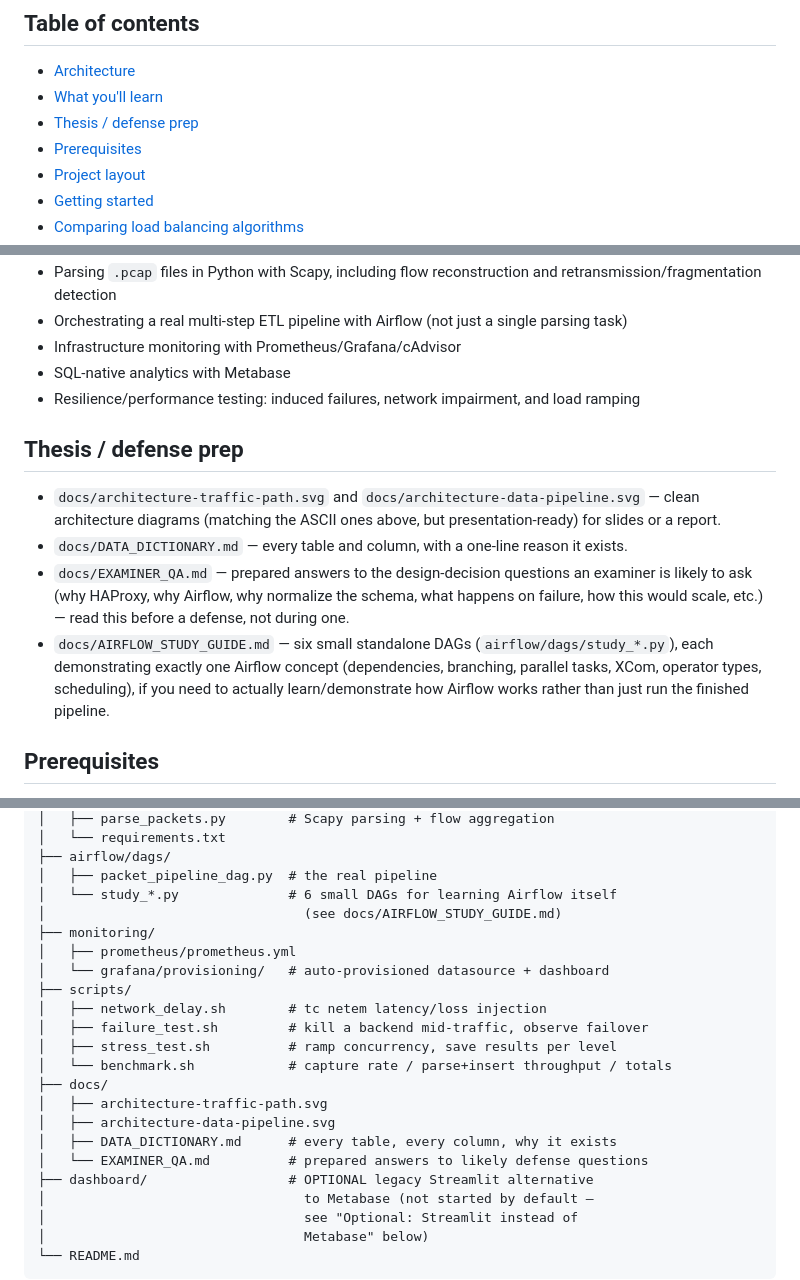
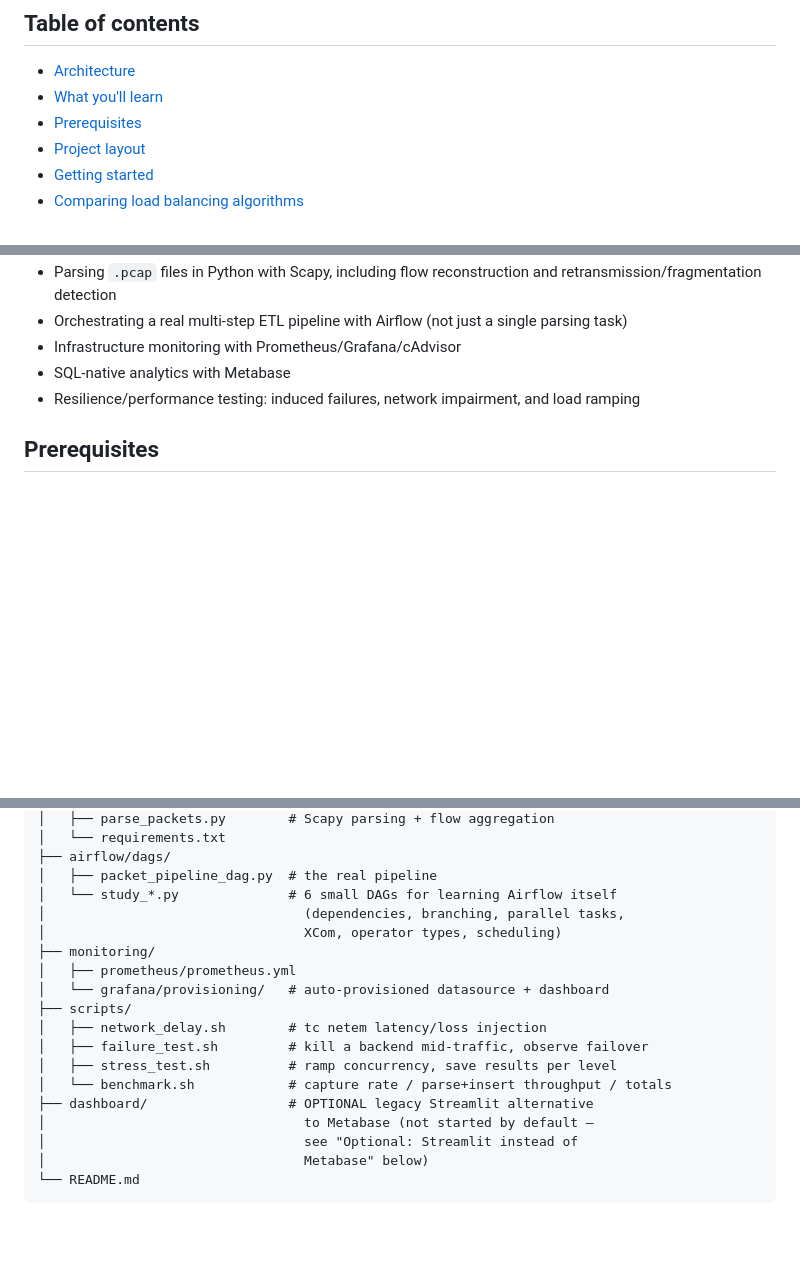
Before and after one commit to AdithyaRaoK14/PacketFlow-Automated-Network-Traffic-Collection-Analysis-Platform, a Markdown page: README.md, 3 parts joined by grey strips. Rendered like a GitHub page; blank space fills up the shorter version.

```diff
--- a/README.md
+++ b/README.md
@@ -28,7 +28,6 @@ analytics.
 ## Table of contents
 - [Architecture](#architecture)
 - [What you'll learn](#what-youll-learn)
-- [Thesis / defense prep](#thesis--defense-prep)
 - [Prerequisites](#prerequisites)
 - [Project layout](#project-layout)
 - [Getting started](#phase-1--start-everything)
@@ -91,22 +90,6 @@ Two separate concerns, two separate tools, on purpose:
 - Resilience/performance testing: induced failures, network impairment,
   and load ramping
 
-## Thesis / defense prep
-- `docs/architecture-traffic-path.svg` and `docs/architecture-data-pipeline.svg`
-  — clean architecture diagrams (matching the ASCII ones above, but
-  presentation-ready) for slides or a report.
-- `docs/DATA_DICTIONARY.md` — every table and column, with a one-line
-  reason it exists.
-- `docs/EXAMINER_QA.md` — prepared answers to the design-decision questions
-  an examiner is likely to ask (why HAProxy, why Airflow, why normalize the
-  schema, what happens on failure, how this would scale, etc.) — read this
-  before a defense, not during one.
-- `docs/AIRFLOW_STUDY_GUIDE.md` — six small standalone DAGs
-  (`airflow/dags/study_*.py`), each demonstrating exactly one Airflow
-  concept (dependencies, branching, parallel tasks, XCom, operator types,
-  scheduling), if you need to actually learn/demonstrate how Airflow works
-  rather than just run the finished pipeline.
-
 ## Prerequisites
 - [Docker Desktop](https://www.docker.com/products/docker-desktop/)
   (includes Docker Compose)
@@ -149,7 +132,8 @@ packetflow/
 ├── airflow/dags/
 │   ├── packet_pipeline_dag.py  # the real pipeline
 │   └── study_*.py              # 6 small DAGs for learning Airflow itself
-│                                 (see docs/AIRFLOW_STUDY_GUIDE.md)
+│                                 (dependencies, branching, parallel tasks,
+│                                 XCom, operator types, scheduling)
 ├── monitoring/
 │   ├── prometheus/prometheus.yml
 │   └── grafana/provisioning/   # auto-provisioned datasource + dashboard
@@ -158,11 +142,6 @@ packetflow/
 │   ├── failure_test.sh         # kill a backend mid-traffic, observe failover
 │   ├── stress_test.sh          # ramp concurrency, save results per level
 │   └── benchmark.sh            # capture rate / parse+insert throughput / totals
-├── docs/
-│   ├── architecture-traffic-path.svg
-│   ├── architecture-data-pipeline.svg
-│   ├── DATA_DICTIONARY.md      # every table, every column, why it exists
-│   └── EXAMINER_QA.md          # prepared answers to likely defense questions
 ├── dashboard/                  # OPTIONAL legacy Streamlit alternative
 │                                 to Metabase (not started by default —
 │                                 see "Optional: Streamlit instead of
```
Also changed, not shown: other parts of README.md (+2 -2 lines).
